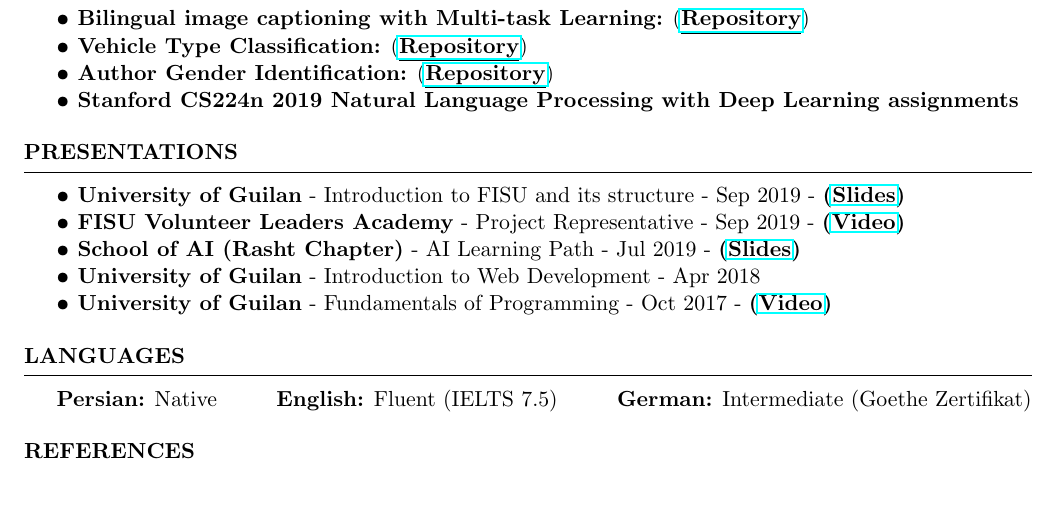
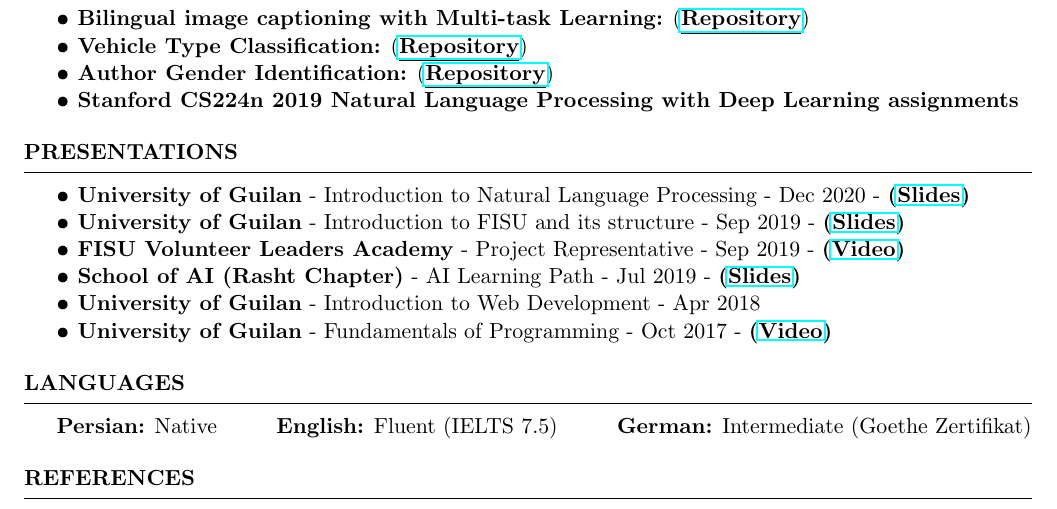
Before and after one commit to Ledengary/latex-CV, a LaTeX CV (cv_4.tex): part of page 3 of 3, cut so that both start at the same text. Compiled offline with pdfLaTeX.

Commit message:
Add files via upload

```diff
--- a/cv_4.tex
+++ b/cv_4.tex
@@ -264,6 +264,7 @@ Research Projects:  \quad\textbf{• Knowledge Graph based Question Answering}
 
 \begin{rSection}{Presentations}
 
+\textbf{• University of Guilan} - Introduction to Natural Language Processing - Dec 2020 -  \textbf{(\underline{\href{https://github.com/Ledengary/NLP-presentation}{Slides}})} \\
 \textbf{• University of Guilan} - Introduction to FISU and its structure - Sep 2019 -  \textbf{(\underline{\href{https://www.dropbox.com/s/z6gecn4uf79xkv1/FISUstructure.pptx?dl=0}{Slides}})} \\
 \textbf{• FISU Volunteer Leaders Academy} - Project Representative - Sep 2019 - \textbf{(\underline{\href{https://www.dropbox.com/s/coz500uofiyhz8y/IMG_4156.MOV?dl=0}{Video}})} \\
 \textbf{• School of AI (Rasht Chapter)} - AI Learning Path - Jul 2019 - \textbf{(\underline{\href{https://github.com/rasht-school-of-ai/Meetup-Materials/blob/master/Fourth\%20Meetup/Learning\%20Path.pdf}{Slides}})} \\
```
Also changed, not shown: CV.pdf.
